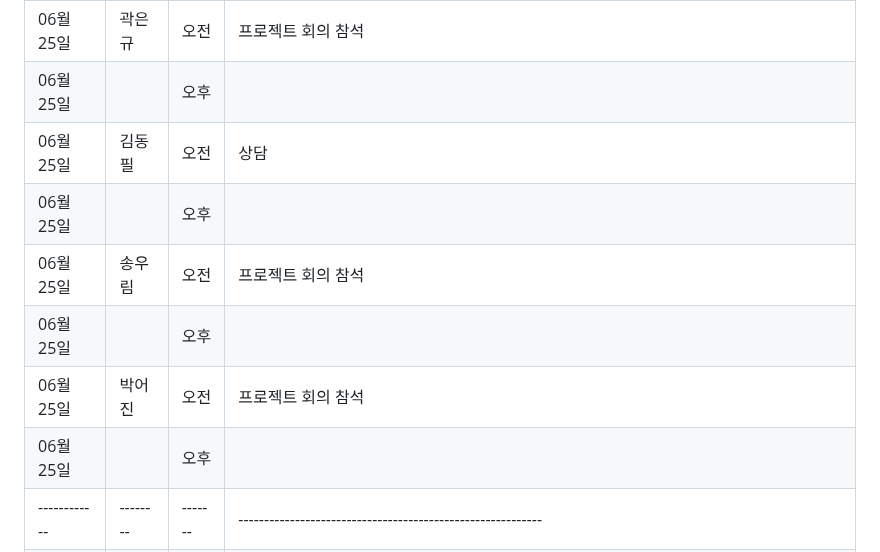
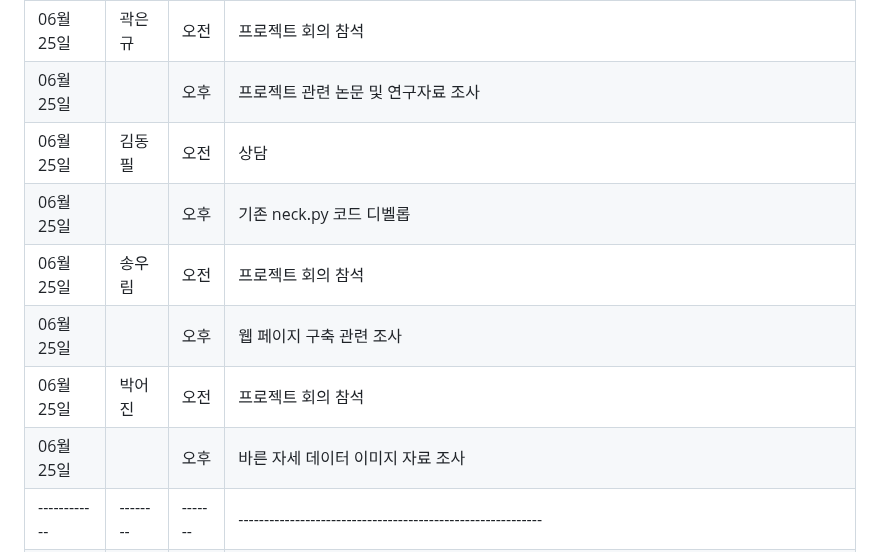
Before and after one commit to PiriKIM/KUiotFinalProject, a Markdown page: README.md, the part around the change. Drawn GitHub-style.

```diff
--- a/README.md
+++ b/README.md
@@ -55,13 +55,13 @@ IoT 빅데이터 SW 개발자 과정 파이널 프로젝트
 | 06월 25일  | 임윤진 | 오전  | 어깨 비대칭, 거북목, 골반 기울어짐, 척추 틀어짐 분석 기능 구현, 목-척추 라인 자세 분석 후 등급 표시 기능 구현/ 프로젝트 회의                          |
 | 06월 25일  |  | 오후  |  웹페이지 구축(왼쪽-사용자 실시간 캠 영상, 오른쪽-현재 사용자 자세 상태 결과 실시간 표시, 카메라 on/off 버튼)           |
 | 06월 25일  | 곽은규 | 오전  |  프로젝트 회의 참석                          |
-| 06월 25일  |  | 오후  |                                        |
+| 06월 25일  |  | 오후  |     프로젝트 관련 논문 및 연구자료 조사                                   |
 | 06월 25일  | 김동필 | 오전  |  상담                                          |
-| 06월 25일  |  | 오후  |                              |
+| 06월 25일  |  | 오후  |    기존 neck.py 코드 디벨롭                        |
 | 06월 25일  | 송우림 | 오전  |  프로젝트 회의 참석                               |
-| 06월 25일  |  | 오후  |                               |
+| 06월 25일  |  | 오후  |       웹 페이지 구축 관련 조사                        |
 | 06월 25일  | 박어진 | 오전  |     프로젝트 회의 참석                                |
-| 06월 25일  |  | 오후  |                                   |
+| 06월 25일  |  | 오후  |    바른 자세 데이터 이미지 자료 조사                               |
 |------------|--------|-------|-----------------------------------------------------------|
 | 06월 26일  | 임윤진 | 오전  |                                  |
 | 06월 26일  |  | 오후  |                 |
```
